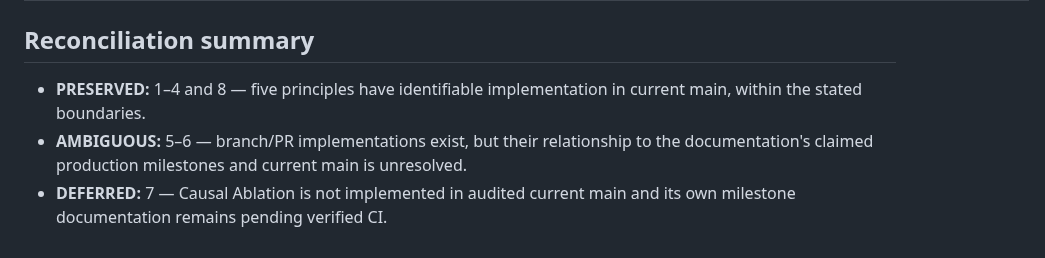
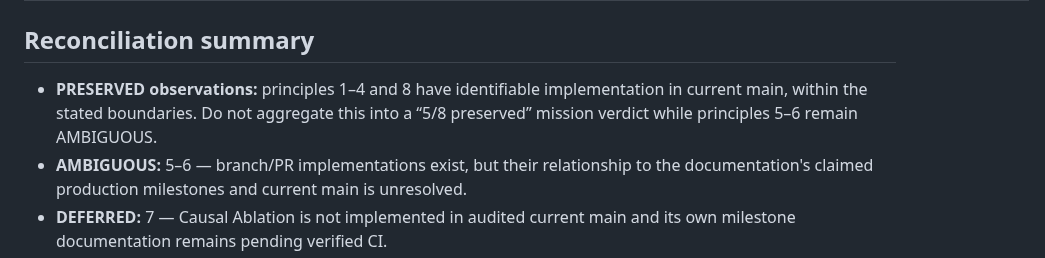
Before and after one commit to qwertymarketolog-lab/JAMP, a Markdown page: docs/MISSION_RECONCILIATION.md, the part around the change. Rendered like a GitHub page.

Commit message:
docs: prevent premature mission preservation count

```diff
--- a/docs/MISSION_RECONCILIATION.md
+++ b/docs/MISSION_RECONCILIATION.md
@@ -31,7 +31,7 @@ This is a static code audit. It does not claim that all listed behavior was inde
 
 ## Reconciliation summary
 
-- **PRESERVED:** 1–4 and 8 — five principles have identifiable implementation in current main, within the stated boundaries.
+- **PRESERVED observations:** principles 1–4 and 8 have identifiable implementation in current main, within the stated boundaries. Do not aggregate this into a “5/8 preserved” mission verdict while principles 5–6 remain AMBIGUOUS.
 - **AMBIGUOUS:** 5–6 — branch/PR implementations exist, but their relationship to the documentation's claimed production milestones and current main is unresolved.
 - **DEFERRED:** 7 — Causal Ablation is not implemented in audited current main and its own milestone documentation remains pending verified CI.
 - **ABANDONED:** none identified. No explicit abandonment decision was found; missing implementation is not proof of abandonment.
```
